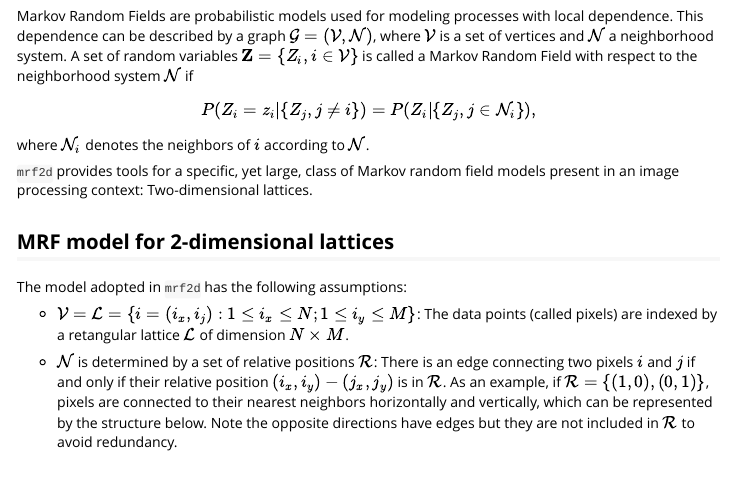
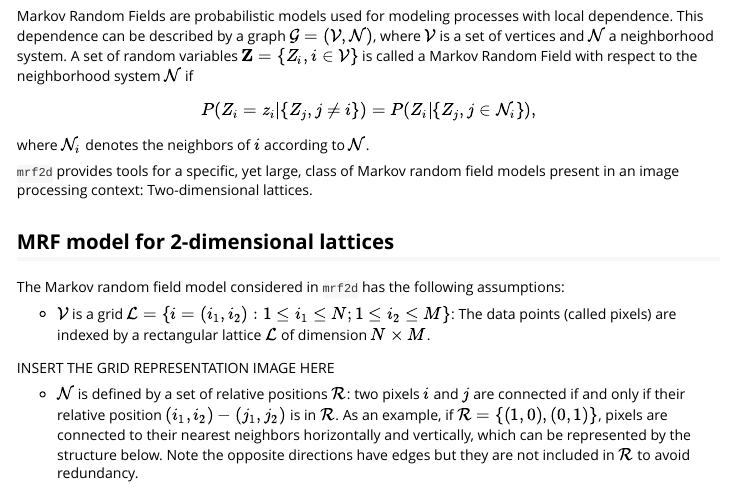
Before and after one commit to Freguglia/mrf2d, an R Markdown document (vignettes/mrf2d.Rmd): the page in a window 1100 px wide, from 190 px down. Rendered offline with R 4.5, knitr and Pandoc, with nearby package versions; code that draws random numbers runs with fixed seeds of ours; some code elsewhere in the file could not run offline.

Commit message:
Some words changed.[skip ci]

````diff
--- a/vignettes/mrf2d.Rmd
+++ b/vignettes/mrf2d.Rmd
@@ -39,11 +39,13 @@ where $\mathcal{N}_i$ denotes the neighbors of $i$ according to $\mathcal{N}$.
 
 ## MRF model for 2-dimensional lattices
 
-The model adopted in `mrf2d` has the following assumptions:
+The Markov random field model considered in `mrf2d` has the following assumptions:
 
-  * $\mathcal{V} = \mathcal{L} = \{ i =  (i_x, i_j): 1 \leq i_x \leq N; 1 \leq i_y \leq M \}$: The data points (called pixels) are indexed by a retangular lattice $\mathcal{L}$ of dimension $N \times M$.
+  * $\mathcal{V}$ is a grid $\mathcal{L} = \{ i =  (i_1, i_2): 1 \leq i_1 \leq N; 1 \leq i_2 \leq M \}$: The data points (called pixels) are indexed by a rectangular lattice $\mathcal{L}$ of dimension $N \times M$.
 
-  * $\mathcal{N}$ is determined by a set of relative positions $\mathcal{R}$: There is an edge connecting two pixels $i$ and $j$ if and only if their relative position $(i_x, i_y) - (j_x, j_y)$ is in $\mathcal{R}$. As an example, if $\mathcal{R} = \{ (1,0), (0,1) \}$, pixels are connected to their nearest neighbors horizontally and vertically, which can be represented by the structure below. Note the opposite directions have edges but they are not included in $\mathcal{R}$ to avoid redundancy.
+ INSERT THE GRID REPRESENTATION IMAGE HERE
+
+  * $\mathcal{N}$ is defined by a set of relative positions $\mathcal{R}$: two pixels $i$ and $j$ are connected if and only if their relative position $(i_1, i_2) - (j_1, j_2)$ is in $\mathcal{R}$. As an example, if $\mathcal{R} = \{ (1,0), (0,1) \}$, pixels are connected to their nearest neighbors horizontally and vertically, which can be represented by the structure below. Note the opposite directions have edges but they are not included in $\mathcal{R}$ to avoid redundancy.
 
 ```{r ex_mrfi, echo = FALSE, out.width="30%"}
 plot(mrfi(1), no_axis = TRUE) +  geom_text(aes(label = glue("({rx},{ry})")), size = 6) + xlim(-2,2) + ylim(-2,2)
````
